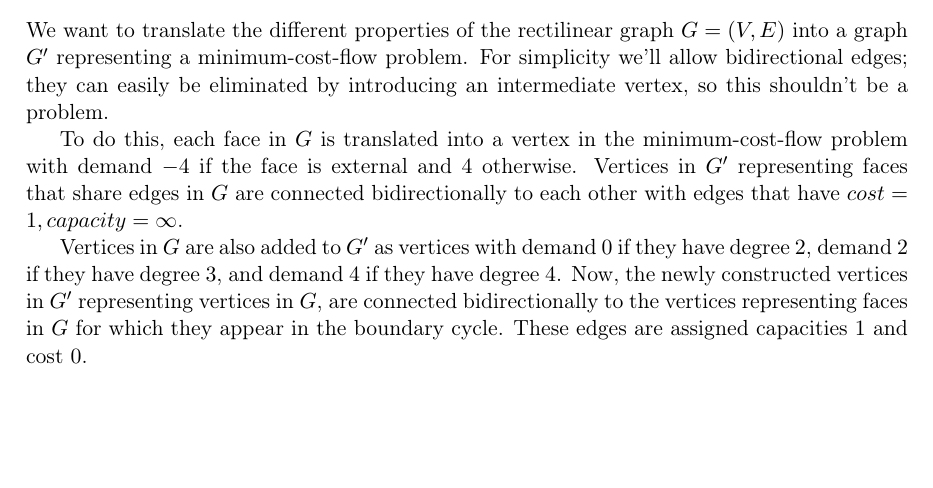
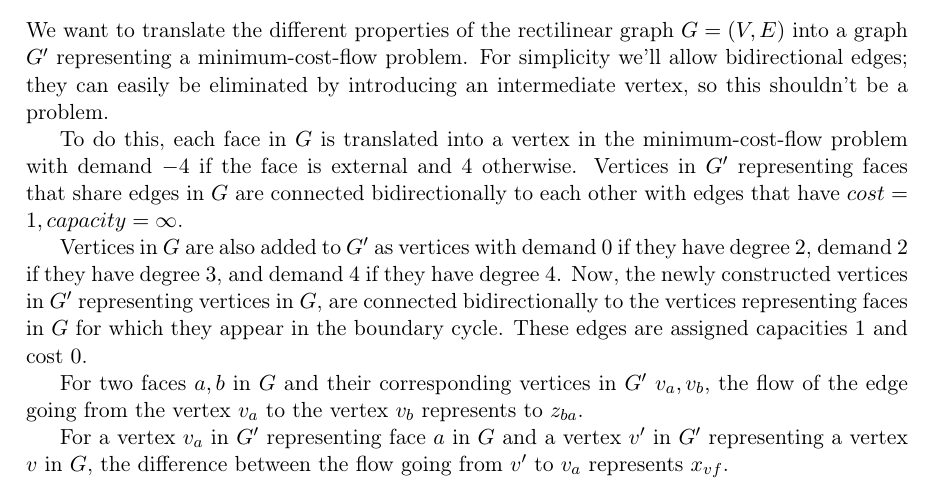
Before and after one commit to Munksgaard/advanced-algo, a LaTeX problem sheet (assignment1/report.tex, which reads assignment1/exercise35.tex): part of page 7 of 7, cut so that both start at the same text, the shorter picture padded with empty space. Compiled offline with pdfLaTeX; an older LaTeX class or package is replaced by its successor.

Commit message:
additional explanation in 3.5

```diff
--- a/assignment1/exercise35.tex
+++ b/assignment1/exercise35.tex
@@ -20,3 +20,11 @@ $4$ if they have degree $4$. Now, the newly constructed vertices in
 $G'$ representing vertices in $G$, are connected bidirectionally to
 the vertices representing faces in $G$ for which they appear in the
 boundary cycle. These edges are assigned capacities $1$ and cost $0$.
+
+For two faces $a,b$ in $G$ and their corresponding vertices in $G'$
+$v_a, v_b$, the flow of the edge going from the vertex $v_a$ to the
+vertex $v_b$ represents to $z_{ba}$.
+
+For a vertex $v_a$ in $G'$ representing face $a$ in $G$ and a vertex
+$v'$ in $G'$ representing a vertex $v$ in $G$, the difference between
+the flow going from $v'$ to $v_a$ represents $x_{vf}$.
```
